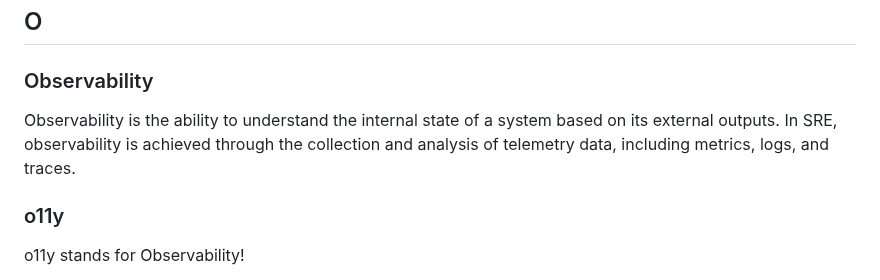
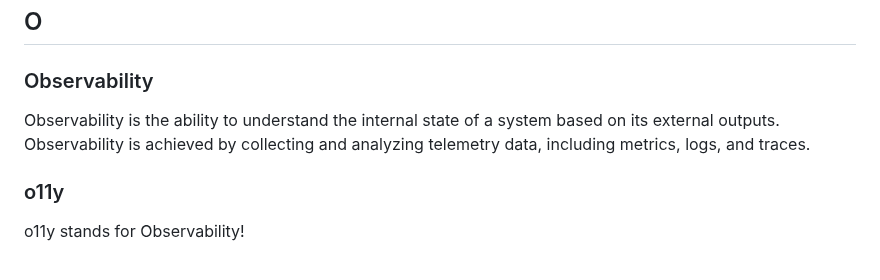
Before and after one commit to prathamesh-sonpatki/o11y-wiki, a Markdown page: README.md, the part around the change. Rendered like a GitHub page.

```diff
--- a/README.md
+++ b/README.md
@@ -173,7 +173,7 @@ Monitoring is collecting and analyzing data about a system from outside based on
 
 ### Observability
 
-Observability is the ability to understand the internal state of a system based on its external outputs. In SRE, observability is achieved through the collection and analysis of telemetry data, including metrics, logs, and traces.
+Observability is the ability to understand the internal state of a system based on its external outputs. Observability is achieved by collecting and analyzing telemetry data, including metrics, logs, and traces.
 
 ### o11y
 
```
